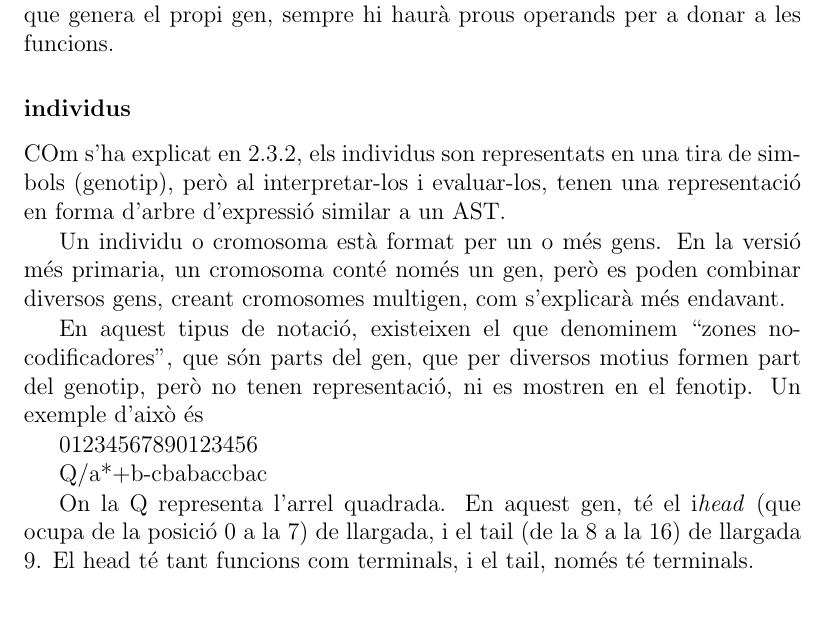
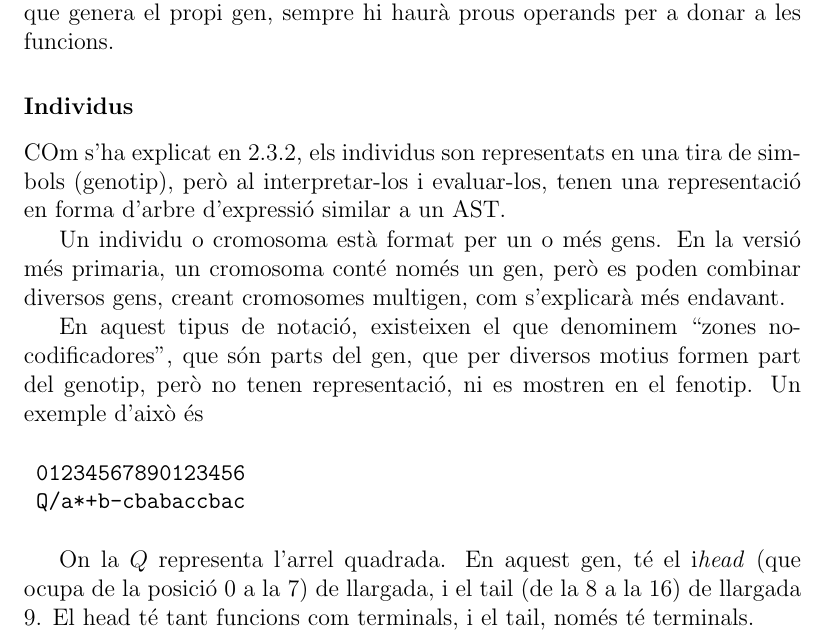
Before and after one commit to kidd/pfc, a LaTeX book (memoria.tex, which reads intro.tex): part of page 25 of 27, cut so that both start at the same text, the shorter picture padded with empty space. Compiled offline with pdfLaTeX.

Commit message:
minor fix

```diff
--- a/intro.tex
+++ b/intro.tex
@@ -543,7 +543,7 @@ per a donar a les funcions.
 
 % subsubsection Notació Karva (end)
 
-\subsubsection{individus} % (fold)
+\subsubsection{Individus} % (fold)
 \label{issub:individus}
 % subsubsection individus (end)
 
@@ -561,11 +561,12 @@ del genotip, però no tenen representació, ni es mostren en el fenotip.  Un
 exemple d'això és
 
 
-01234567890123456
+\begin{verbatim}
+	01234567890123456
+	Q/a*+b-cbabaccbac
+\end{verbatim}
 
-Q/a*+b-cbabaccbac
-
-On la Q representa l'arrel quadrada.  En aquest gen, té el i\emph{head} (que ocupa
+On la $Q$ representa l'arrel quadrada.  En aquest gen, té el i\emph{head} (que ocupa
 de la posició 0 a la 7) de llargada, i el tail (de la 8 a la 16) de llargada 9.
 El head té tant funcions com terminals, i el tail, només té terminals.
 
```
Also changed, not shown: chiron.tex (+5 -5 lines), intro.tex (4 more changed lines).
